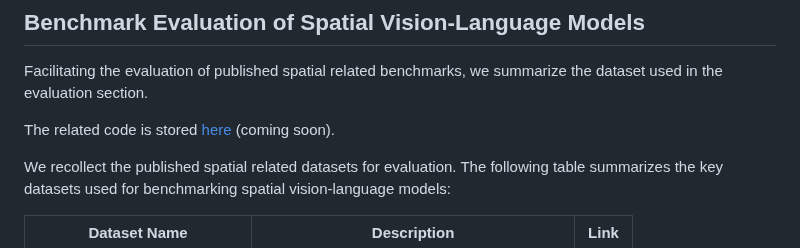
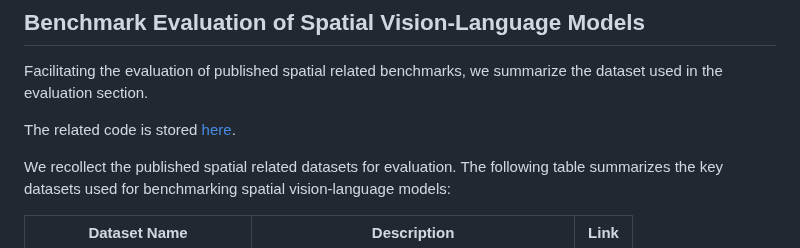
Before and after one commit to vulab-AI/Awesome-Spatial-VLMs, a Markdown page: README.md, the part around the change. Drawn GitHub-style.

Commit message:
main_readme

```diff
--- a/README.md
+++ b/README.md
@@ -4,7 +4,7 @@ Spatial Intelligence in Vision-Language Models: A Comprehensive Survey
 ## Benchmark Evaluation of Spatial Vision-Language Models
 Facilitating the evaluation of published spatial related benchmarks, we summarize the dataset used in the evaluation section.
 
-The related code is stored [here](evaluation/README.md) (coming soon).
+The related code is stored [here](evaluation/README.md).
 
 
 
```
